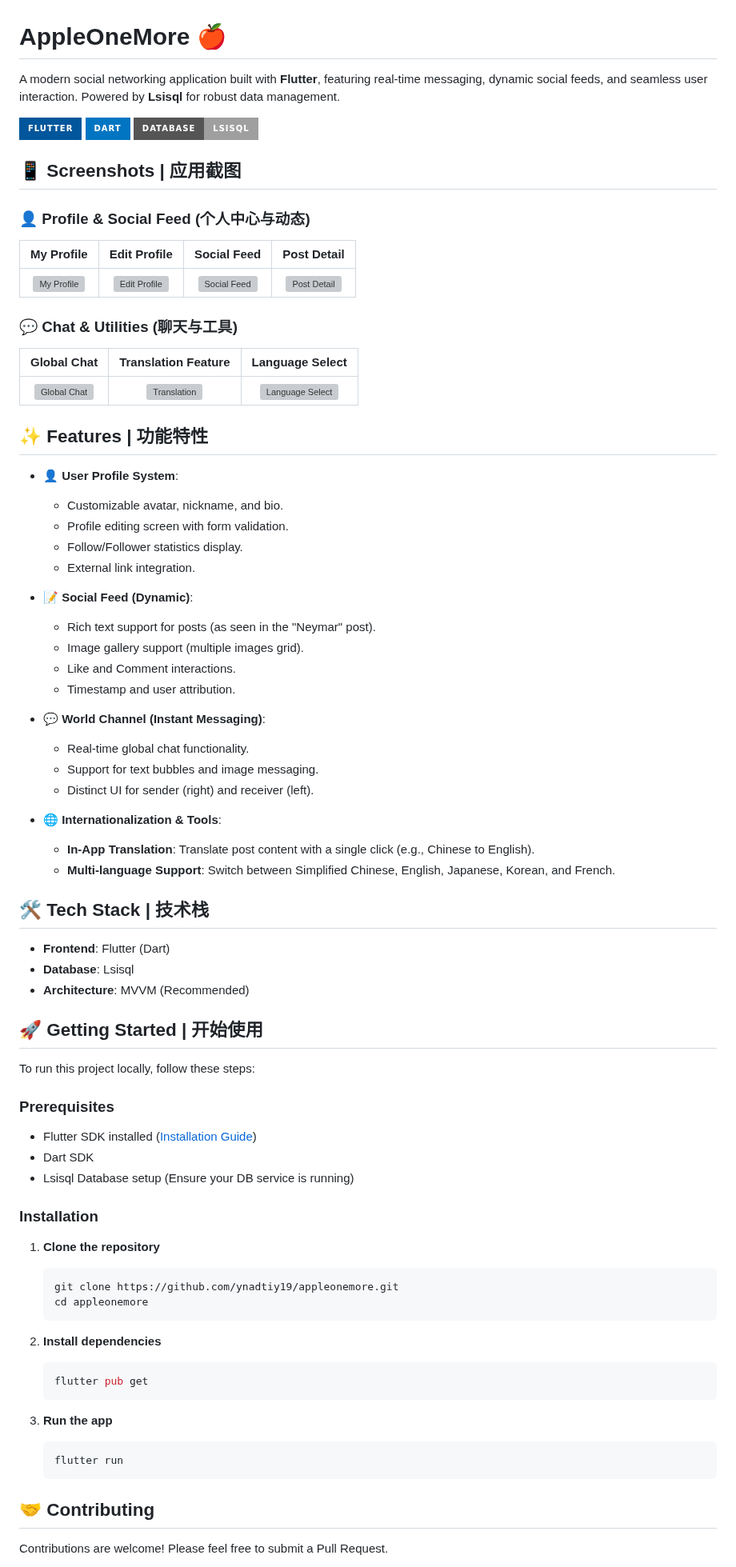
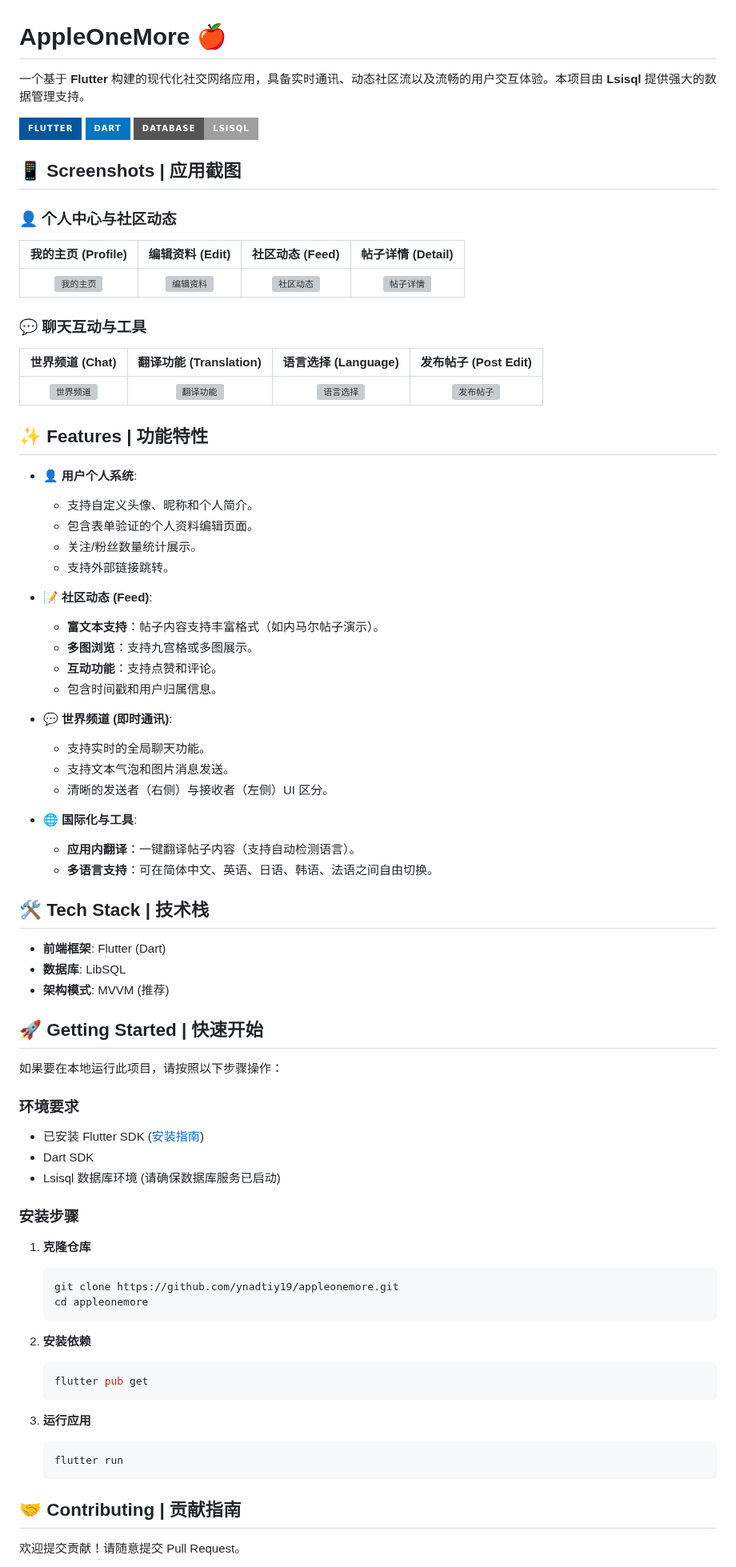
Before and after one commit to ynadtiy19/appleonemore, a Markdown page: README.md, the part around one of its changes. Shown at 80% size. Drawn GitHub-style; badges without logos; grey boxes are pictures that could not be loaded.

Commit message:
Add Chinese translations to README
Updated README.md to include Chinese translations and improve clarity.

````diff
--- a/README.md
+++ b/README.md
@@ -1,6 +1,6 @@
 # AppleOneMore 🍎
 
-A modern social networking application built with **Flutter**, featuring real-time messaging, dynamic social feeds, and seamless user interaction. Powered by **Lsisql** for robust data management.
+一个基于 **Flutter** 构建的现代化社交网络应用，具备实时通讯、动态社区流以及流畅的用户交互体验。本项目由 **Lsisql** 提供强大的数据管理支持。
 
 ![Flutter](https://img.shields.io/badge/Flutter-%2302569B.svg?style=for-the-badge&logo=Flutter&logoColor=white)
 ![Dart](https://img.shields.io/badge/dart-%230175C2.svg?style=for-the-badge&logo=dart&logoColor=white)
@@ -8,76 +8,76 @@ A modern social networking application built with **Flutter**, featuring real-ti
 
 ## 📱 Screenshots | 应用截图
 
-### 👤 Profile & Social Feed (个人中心与动态)
+### 👤 个人中心与社区动态
 
-| My Profile | Edit Profile | Social Feed | Post Detail |
+| 我的主页 (Profile) | 编辑资料 (Edit) | 社区动态 (Feed) | 帖子详情 (Detail) |
 |:---:|:---:|:---:|:---:|
-| <img src="https://github.com/user-attachments/assets/0b4efb87-b809-42aa-b141-1923975c37d8" width="200" alt="My Profile"/> | <img src="https://github.com/user-attachments/assets/06fad354-cbef-442e-933b-4526d74923b3" width="200" alt="Edit Profile"/> | <img src="https://github.com/user-attachments/assets/62822dbd-518b-4986-a77c-0e7f8d0d9336" width="200" alt="Social Feed"/> | <img src="https://github.com/user-attachments/assets/d3023aa6-c960-4243-b3e1-831328f1726d" width="200" alt="Post Detail"/> |
+| <img src="https://github.com/user-attachments/assets/0b4efb87-b809-42aa-b141-1923975c37d8" width="200" alt="我的主页"/> | <img src="https://github.com/user-attachments/assets/06fad354-cbef-442e-933b-4526d74923b3" width="200" alt="编辑资料"/> | <img src="https://github.com/user-attachments/assets/62822dbd-518b-4986-a77c-0e7f8d0d9336" width="200" alt="社区动态"/> | <img src="https://github.com/user-attachments/assets/d3023aa6-c960-4243-b3e1-831328f1726d" width="200" alt="帖子详情"/> |
 
-### 💬 Chat & Utilities (聊天与工具)
+### 💬 聊天互动与工具
 
-| Global Chat | Translation Feature | Language Select |
-|:---:|:---:|:---:|
-| <img src="https://github.com/user-attachments/assets/1efe9d6b-6908-4b3d-aa69-ba0873d67d0a" width="200" alt="Global Chat"/> | <img src="https://github.com/user-attachments/assets/016bda19-35c8-41ce-9588-d3504cad0262" width="200" alt="Translation"/> | <img src="https://github.com/user-attachments/assets/0ae76d3e-5d62-489a-bdaa-e450ba4a221d" width="200" alt="Language Select"/> |
+| 世界频道 (Chat) | 翻译功能 (Translation) | 语言选择 (Language) | 发布帖子 (Post Edit) |
+|:---:|:---:|:---:|:---:|
+| <img src="https://github.com/user-attachments/assets/62039614-e469-4350-863e-5ac269ef076a" width="200" alt="世界频道"/> | <img src="https://github.com/user-attachments/assets/df96ef6f-99ff-460b-84b2-d2998b903a6f" width="200" alt="翻译功能"/> | <img src="https://github.com/user-attachments/assets/da7026d3-3de4-41af-ae58-d3e8bec360da" width="200" alt="语言选择"/> | <img src="https://github.com/user-attachments/assets/95837035-7bb9-409d-9476-124fa91949e9" width="200" alt="发布帖子"/> |
 
 ## ✨ Features | 功能特性
 
-*   **👤 User Profile System**:
-    *   Customizable avatar, nickname, and bio.
-    *   Profile editing screen with form validation.
-    *   Follow/Follower statistics display.
-    *   External link integration.
+*   **👤 用户个人系统**:
+    *   支持自定义头像、昵称和个人简介。
+    *   包含表单验证的个人资料编辑页面。
+    *   关注/粉丝数量统计展示。
+    *   支持外部链接跳转。
 
-*   **📝 Social Feed (Dynamic)**:
-    *   Rich text support for posts (as seen in the "Neymar" post).
-    *   Image gallery support (multiple images grid).
-    *   Like and Comment interactions.
-    *   Timestamp and user attribution.
+*   **📝 社区动态 (Feed)**:
+    *   **富文本支持**：帖子内容支持丰富格式（如内马尔帖子演示）。
+    *   **多图浏览**：支持九宫格或多图展示。
+    *   **互动功能**：支持点赞和评论。
+    *   包含时间戳和用户归属信息。
 
-*   **💬 World Channel (Instant Messaging)**:
-    *   Real-time global chat functionality.
-    *   Support for text bubbles and image messaging.
-    *   Distinct UI for sender (right) and receiver (left).
+*   **💬 世界频道 (即时通讯)**:
+    *   支持实时的全局聊天功能。
+    *   支持文本气泡和图片消息发送。
+    *   清晰的发送者（右侧）与接收者（左侧）UI 区分。
 
-*   **🌐 Internationalization & Tools**:
-    *   **In-App Translation**: Translate post content with a single click (e.g., Chinese to English).
-    *   **Multi-language Support**: Switch between Simplified Chinese, English, Japanese, Korean, and French.
+*   **🌐 国际化与工具**:
+    *   **应用内翻译**：一键翻译帖子内容（支持自动检测语言）。
+    *   **多语言支持**：可在简体中文、英语、日语、韩语、法语之间自由切换。
 
 ## 🛠 Tech Stack | 技术栈
 
-*   **Frontend**: Flutter (Dart)
-*   **Database**: Lsisql
-*   **Architecture**: MVVM (Recommended)
+*   **前端框架**: Flutter (Dart)
+*   **数据库**: LibSQL
+*   **架构模式**: MVVM (推荐)
 
-## 🚀 Getting Started | 开始使用
+## 🚀 Getting Started | 快速开始
 
-To run this project locally, follow these steps:
+如果要在本地运行此项目，请按照以下步骤操作：
 
-### Prerequisites
+### 环境要求
 
-*   Flutter SDK installed ([Installation Guide](https://flutter.dev/docs/get-started/install))
+*   已安装 Flutter SDK ([安装指南](https://flutter.dev/docs/get-started/install))
 *   Dart SDK
-*   Lsisql Database setup (Ensure your DB service is running)
+*   Lsisql 数据库环境 (请确保数据库服务已启动)
 
-### Installation
+### 安装步骤
 
-1.  **Clone the repository**
+1.  **克隆仓库**
     ```bash
     git clone https://github.com/ynadtiy19/appleonemore.git
     cd appleonemore
     ```
 
-2.  **Install dependencies**
+2.  **安装依赖**
     ```bash
     flutter pub get
     ```
 
-3.  **Run the app**
+3.  **运行应用**
     ```bash
     flutter run
     ```
 
-## 🤝 Contributing
+## 🤝 Contributing | 贡献指南
 
-Contributions are welcome! Please feel free to submit a Pull Request.
+欢迎提交贡献！请随意提交 Pull Request。
 
````
Also changed, not shown: other parts of README.md (+7 -7 lines).
